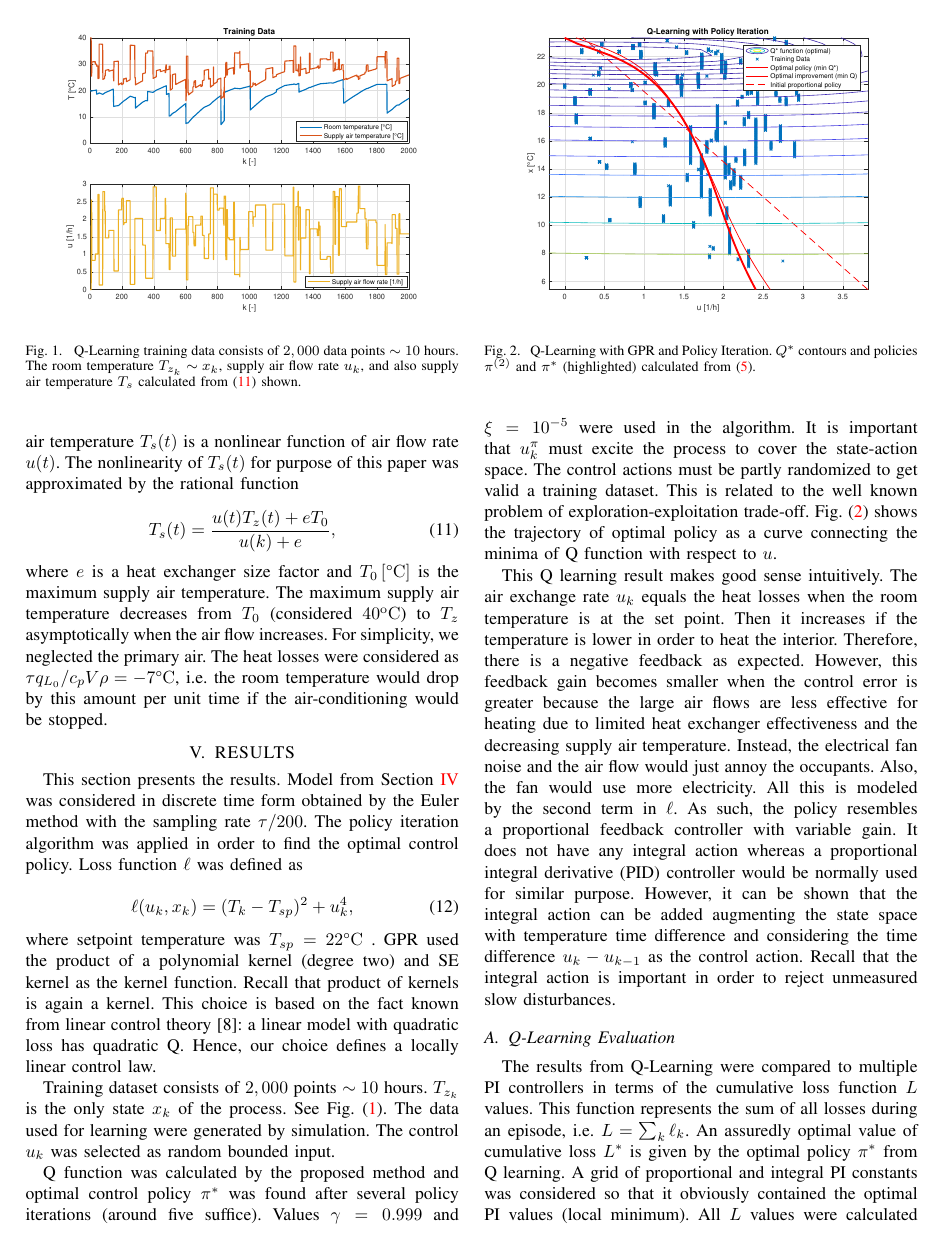
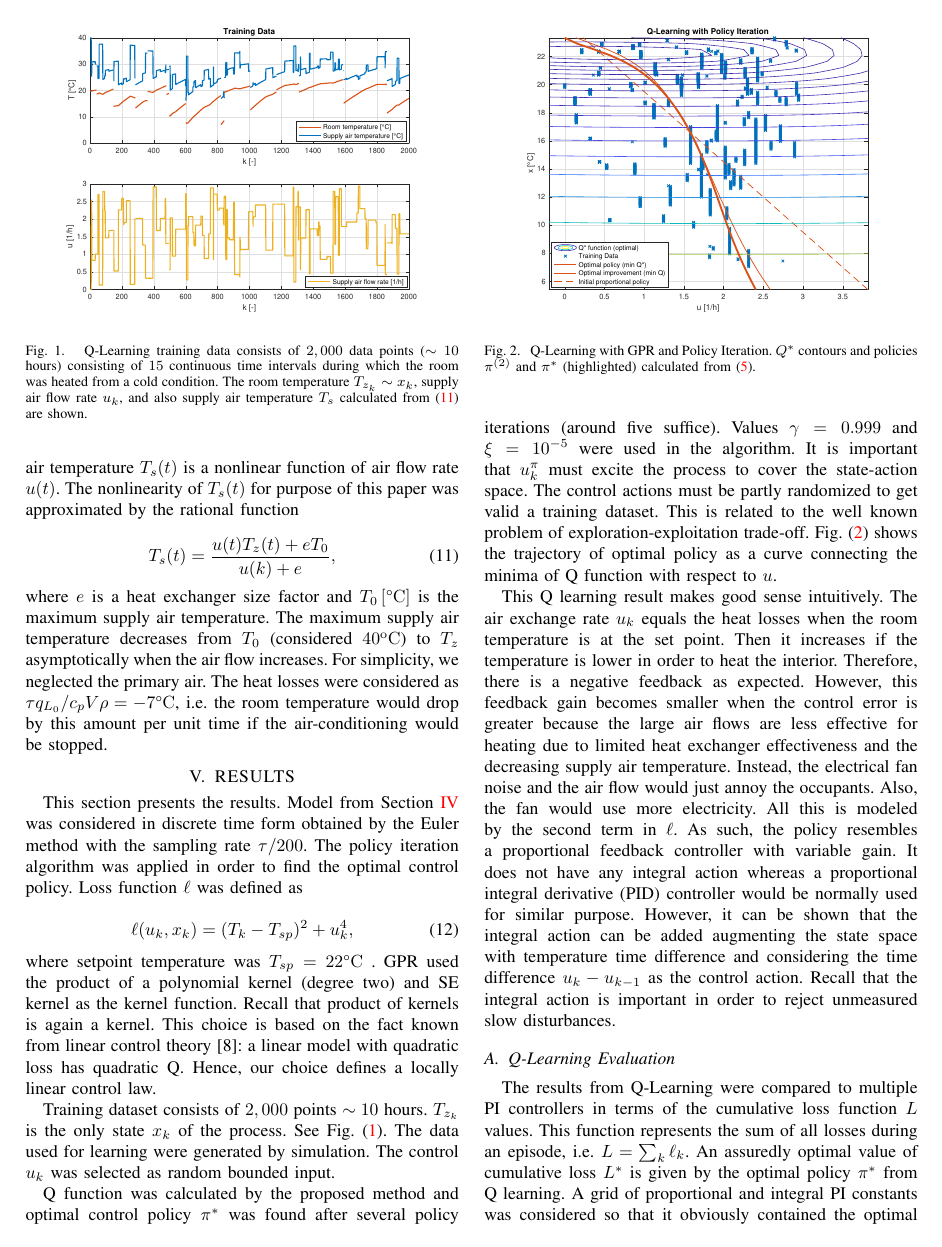
Before and after one commit to hauseja3/cvut-paper-q-learning-gauss, a LaTeX paper (ecc19.tex): page 5 of 7. Compiled offline with pdfLaTeX; the source files are stored in an older character set and shown here as Unicode.

Commit message:
update dataset image with shown discontuities, text polishing

```diff
--- a/ecc19.tex
+++ b/ecc19.tex
@@ -667,9 +667,11 @@ $u_{k}$ was selected as random bounded input.
 \begin{figure}
 \centering{}\includegraphics[width=0.95\columnwidth]{figures/training_data}
 \caption{\label{fig:Q-Learning-training-data}Q-Learning training data consists
-of $2,000$ data points $\sim10$ hours. The room temperature $T_{z_{k}}\sim x_{k}$,
-supply air flow rate $u_{k}$, and also supply air temperature $T_{s}$
-calculated from (\ref{eq:supply-air-temperature}) shown. }
+of $2,000$ data points ($\sim10$ hours) consisting of $15$ continuous
+time intervals during which the room was heated from a cold condition.
+The room temperature $T_{z_{k}}\sim x_{k}$, supply air flow rate
+$u_{k}$, and also supply air temperature $T_{s}$ calculated from
+(\ref{eq:supply-air-temperature}) are shown. }
 \end{figure}
 Q function was calculated by the proposed method and optimal control
 policy $\pi^{*}$ was found after several policy iterations (around
```
Also changed, not shown: ecc19.pdf, figures/optimal_policy.eps, figures/optimal_policy_noisy.eps, figures/q_learning_improved.eps, figures/training_data.eps, ecc19.tex (5 more changed lines), 5 other files.
